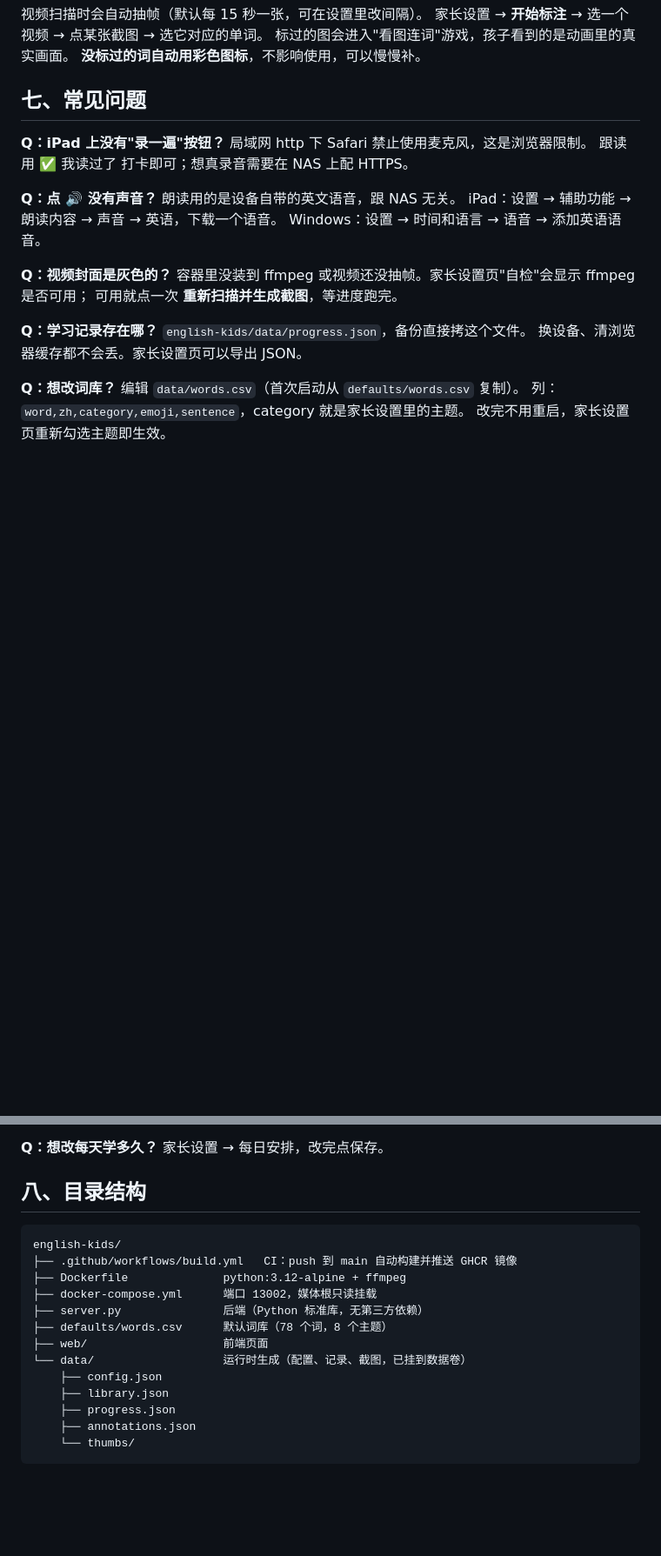
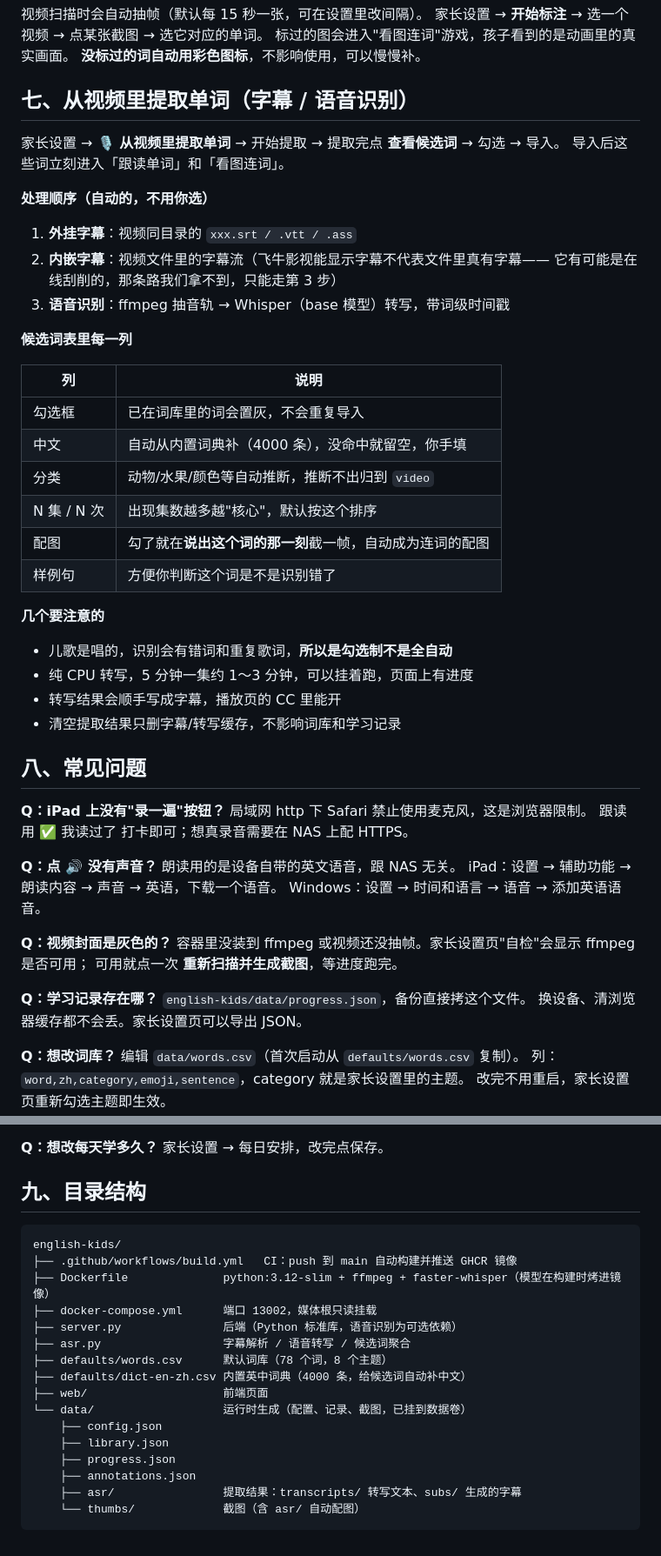
Before and after one commit to blackanubis/englishvideo, a Markdown page: README.md, 2 parts joined by grey strips. Shown at 87% size. Drawn GitHub-style; blank space fills up the shorter version.

Commit message:
feat: 从视频提取单词（字幕优先 + Whisper 转写 + 自动配图）

````diff
--- a/README.md
+++ b/README.md
@@ -90,7 +90,37 @@ Safari 打开 `http://<NAS的IP>:13002` → 底部分享按钮 → **添加到
 标过的图会进入"看图连词"游戏，孩子看到的是动画里的真实画面。
 **没标过的词自动用彩色图标**，不影响使用，可以慢慢补。
 
-## 七、常见问题
+## 七、从视频里提取单词（字幕 / 语音识别）
+
+家长设置 → **🎙️ 从视频里提取单词** → 开始提取 → 提取完点 **查看候选词** → 勾选 → 导入。
+导入后这些词立刻进入「跟读单词」和「看图连词」。
+
+**处理顺序（自动的，不用你选）**
+
+1. **外挂字幕**：视频同目录的 `xxx.srt / .vtt / .ass`
+2. **内嵌字幕**：视频文件里的字幕流（飞牛影视能显示字幕不代表文件里真有字幕——
+   它有可能是在线刮削的，那条路我们拿不到，只能走第 3 步）
+3. **语音识别**：ffmpeg 抽音轨 → Whisper（base 模型）转写，带词级时间戳
+
+**候选词表里每一列**
+
+| 列 | 说明 |
+|---|---|
+| 勾选框 | 已在词库里的词会置灰，不会重复导入 |
+| 中文 | 自动从内置词典补（4000 条），没命中就留空，你手填 |
+| 分类 | 动物/水果/颜色等自动推断，推断不出归到 `video` |
+| N 集 / N 次 | 出现集数越多越"核心"，默认按这个排序 |
+| 配图 | 勾了就在**说出这个词的那一刻**截一帧，自动成为连词的配图 |
+| 样例句 | 方便你判断这个词是不是识别错了 |
+
+**几个要注意的**
+
+- 儿歌是唱的，识别会有错词和重复歌词，**所以是勾选制不是全自动**
+- 纯 CPU 转写，5 分钟一集约 1～3 分钟，可以挂着跑，页面上有进度
+- 转写结果会顺手写成字幕，播放页的 CC 里能开
+- 清空提取结果只删字幕/转写缓存，不影响词库和学习记录
+
+## 八、常见问题
 
 **Q：iPad 上没有"录一遍"按钮？**
 局域网 http 下 Safari 禁止使用麦克风，这是浏览器限制。
@@ -117,20 +147,23 @@ Windows：设置 → 时间和语言 → 语音 → 添加英语语音。
 **Q：想改每天学多久？**
 家长设置 → 每日安排，改完点保存。
 
-## 八、目录结构
+## 九、目录结构
 
 ```
 english-kids/
 ├── .github/workflows/build.yml   CI：push 到 main 自动构建并推送 GHCR 镜像
-├── Dockerfile              python:3.12-alpine + ffmpeg
+├── Dockerfile              python:3.12-slim + ffmpeg + faster-whisper（模型在构建时烤进镜像）
 ├── docker-compose.yml      端口 13002，媒体根只读挂载
-├── server.py               后端（Python 标准库，无第三方依赖）
+├── server.py               后端（Python 标准库，语音识别为可选依赖）
+├── asr.py                  字幕解析 / 语音转写 / 候选词聚合
 ├── defaults/words.csv      默认词库（78 个词，8 个主题）
+├── defaults/dict-en-zh.csv 内置英中词典（4000 条，给候选词自动补中文）
 ├── web/                    前端页面
 └── data/                   运行时生成（配置、记录、截图，已挂到数据卷）
     ├── config.json
     ├── library.json
     ├── progress.json
     ├── annotations.json
-    └── thumbs/
+    ├── asr/                提取结果：transcripts/ 转写文本、subs/ 生成的字幕
+    └── thumbs/             截图（含 asr/ 自动配图）
 ```
````
